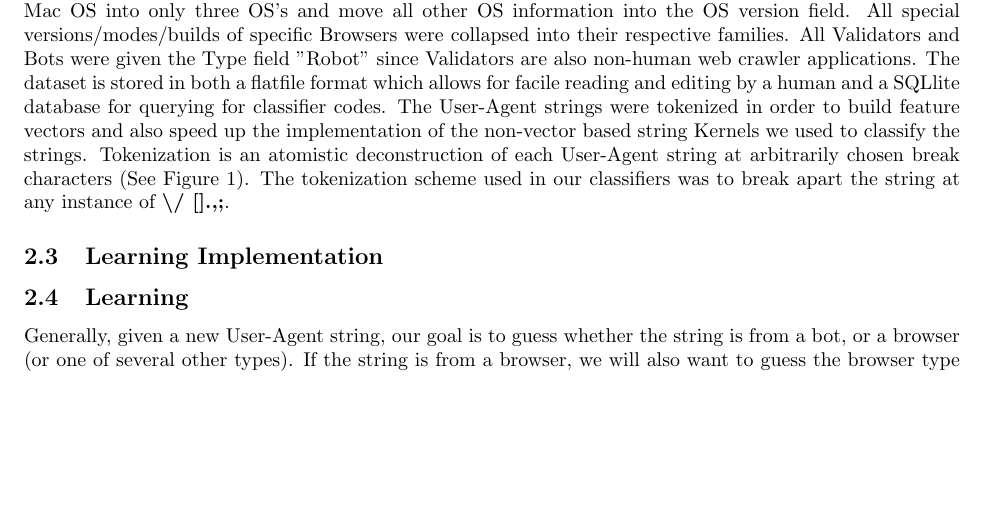
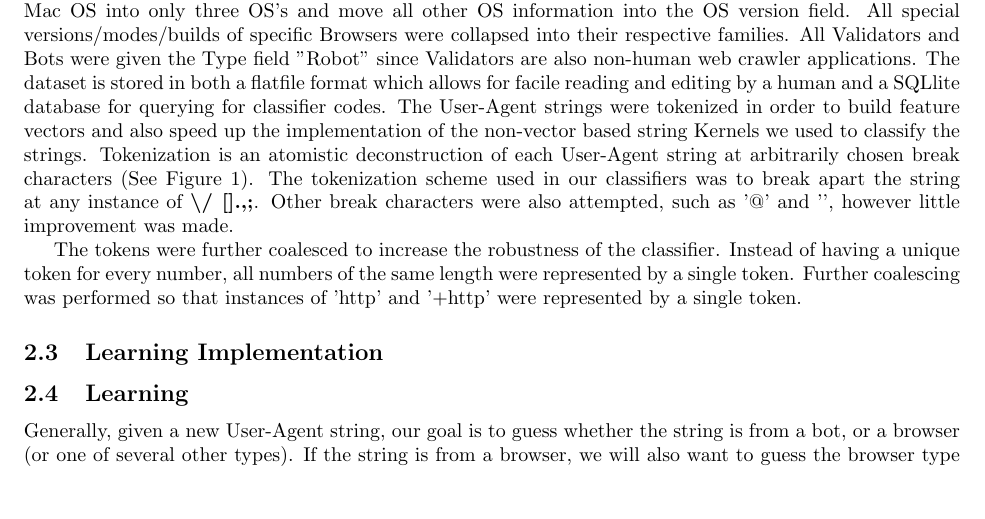
Before and after one commit to bholley/maul, a LaTeX paper (report/report.tex): part of page 2 of 3, cut so that both start at the same text, the shorter picture padded with empty space. Compiled offline with pdfLaTeX.

Commit message:
report work

```diff
--- a/report/report.tex
+++ b/report/report.tex
@@ -49,7 +49,9 @@ The data generated by the above methods were additionally processed to reduce an
 %tokenization in this section, and data pipeline
 % - some testing of tokenization, i.e. addition of @, + , &
 % tokenization figure
-The User-Agent strings were tokenized in order to build feature vectors and also speed up the implementation of the non-vector based string Kernels we used to classify the strings.  Tokenization is an atomistic deconstruction of each User-Agent string at arbitrarily chosen break characters (See Figure 1).  The tokenization scheme used in our classifiers was to break apart the string at any instance of {\bf \textbackslash / [].,;}.
+The User-Agent strings were tokenized in order to build feature vectors and also speed up the implementation of the non-vector based string Kernels we used to classify the strings.  Tokenization is an atomistic deconstruction of each User-Agent string at arbitrarily chosen break characters (See Figure 1).  The tokenization scheme used in our classifiers was to break apart the string at any instance of {\bf \textbackslash / [].,;}.  Other break characters were also attempted, such as '@' and '&', however little improvement was made.
+
+The tokens were further coalesced to increase the robustness of the classifier.  Instead of having a unique token for every number, all numbers of the same length were represented by a single token.  Further coalescing was performed so that instances of 'http' and '+http' were represented by a single token.
 
 \begin{figure}
 \includegraphics[width=6in]{token_figure.png}
```
